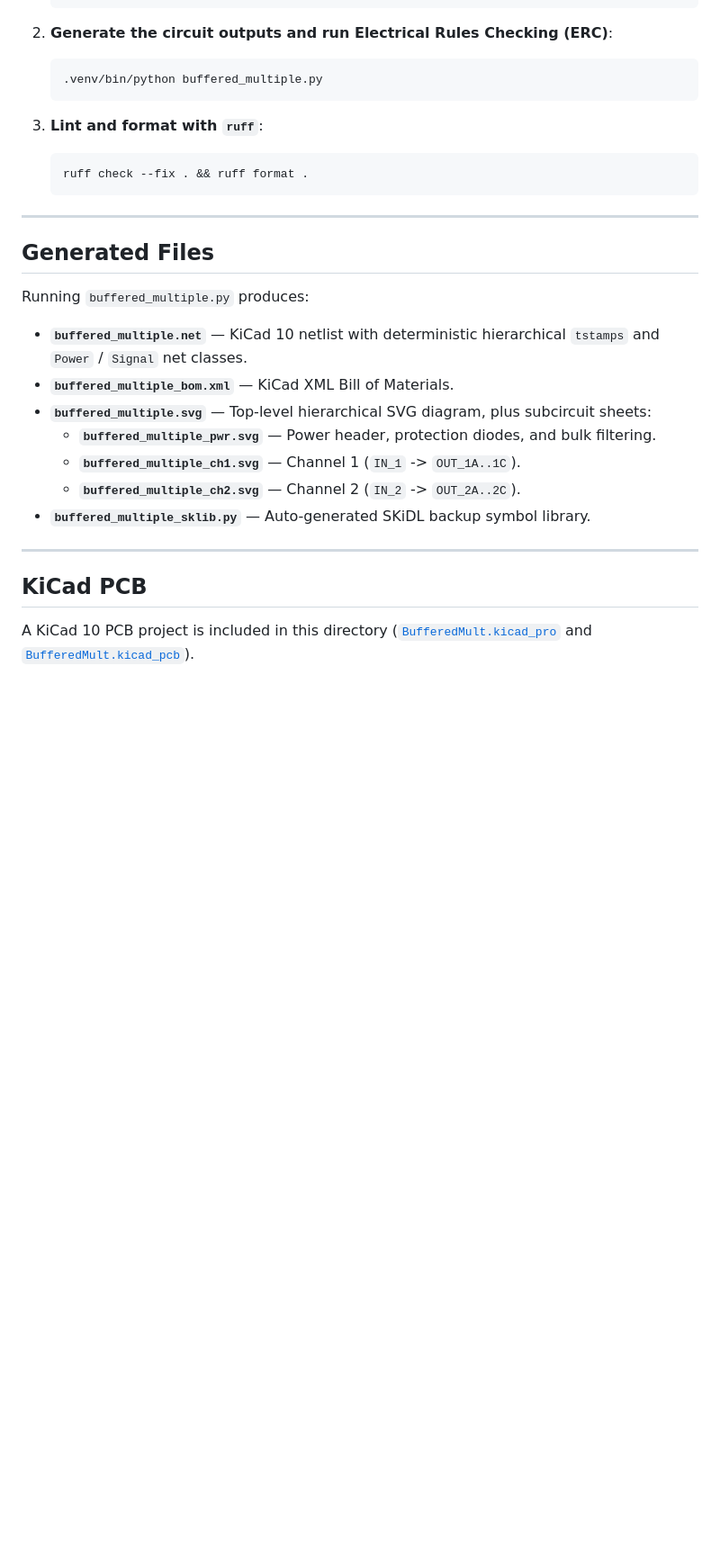
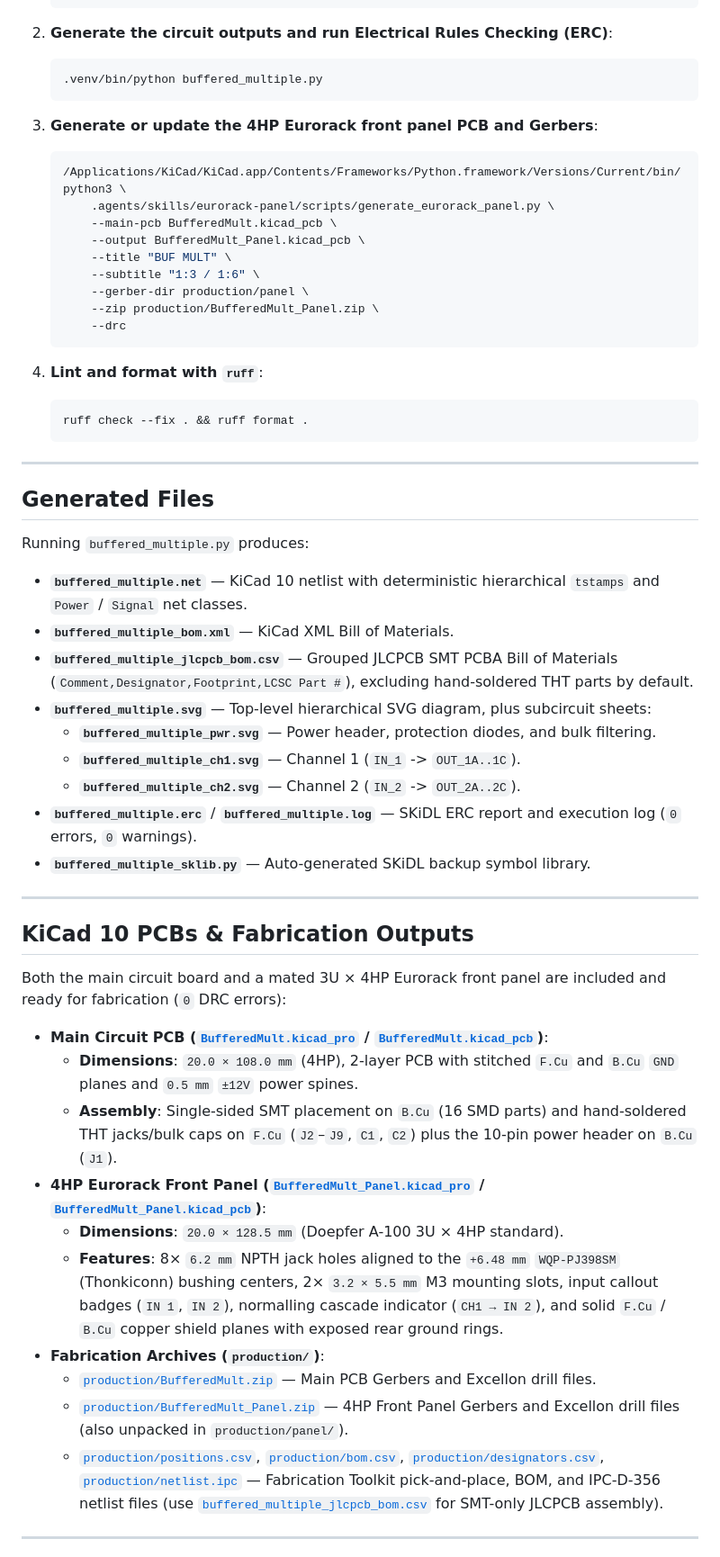
Before and after one commit to domesticmouse/BufferedMult-SKiDL, a Markdown page: README.md, the part around one of its changes. Shown at 90% size. Drawn GitHub-style; blank space fills up the shorter version.

````diff
--- a/README.md
+++ b/README.md
@@ -80,7 +82,20 @@ flowchart LR
    .venv/bin/python buffered_multiple.py
    ```
 
-3. **Lint and format with `ruff`**:
+3. **Generate or update the 4HP Eurorack front panel PCB and Gerbers**:
+   ```bash
+   /Applications/KiCad/KiCad.app/Contents/Frameworks/Python.framework/Versions/Current/bin/python3 \
+       .agents/skills/eurorack-panel/scripts/generate_eurorack_panel.py \
+       --main-pcb BufferedMult.kicad_pcb \
+       --output BufferedMult_Panel.kicad_pcb \
+       --title "BUF MULT" \
+       --subtitle "1:3 / 1:6" \
+       --gerber-dir production/panel \
+       --zip production/BufferedMult_Panel.zip \
+       --drc
+   ```
+
+4. **Lint and format with `ruff`**:
    ```bash
    ruff check --fix . && ruff format .
    ```
@@ -93,14 +108,30 @@ Running `buffered_multiple.py` produces:
 
 - **`buffered_multiple.net`** — KiCad 10 netlist with deterministic hierarchical `tstamps` and `Power` / `Signal` net classes.
 - **`buffered_multiple_bom.xml`** — KiCad XML Bill of Materials.
+- **`buffered_multiple_jlcpcb_bom.csv`** — Grouped JLCPCB SMT PCBA Bill of Materials (`Comment,Designator,Footprint,LCSC Part #`), excluding hand-soldered THT parts by default.
 - **`buffered_multiple.svg`** — Top-level hierarchical SVG diagram, plus subcircuit sheets:
   - **`buffered_multiple_pwr.svg`** — Power header, protection diodes, and bulk filtering.
   - **`buffered_multiple_ch1.svg`** — Channel 1 (`IN_1` -> `OUT_1A..1C`).
   - **`buffered_multiple_ch2.svg`** — Channel 2 (`IN_2` -> `OUT_2A..2C`).
+- **`buffered_multiple.erc`** / **`buffered_multiple.log`** — SKiDL ERC report and execution log (`0` errors, `0` warnings).
 - **`buffered_multiple_sklib.py`** — Auto-generated SKiDL backup symbol library.
 
 ---
 
-## KiCad PCB
+## KiCad 10 PCBs & Fabrication Outputs
 
-A KiCad 10 PCB project is included in this directory ([`BufferedMult.kicad_pro`](BufferedMult.kicad_pro) and [`BufferedMult.kicad_pcb`](BufferedMult.kicad_pcb)).
+Both the main circuit board and a mated 3U × 4HP Eurorack front panel are included and ready for fabrication (`0` DRC errors):
+
+- **Main Circuit PCB ([`BufferedMult.kicad_pro`](BufferedMult.kicad_pro) / [`BufferedMult.kicad_pcb`](BufferedMult.kicad_pcb))**:
+  - **Dimensions**: `20.0 × 108.0 mm` (4HP), 2-layer PCB with stitched `F.Cu` and `B.Cu` `GND` planes and `0.5 mm` `±12V` power spines.
+  - **Assembly**: Single-sided SMT placement on `B.Cu` (16 SMD parts) and hand-soldered THT jacks/bulk caps on `F.Cu` (`J2`–`J9`, `C1`, `C2`) plus the 10-pin power header on `B.Cu` (`J1`).
+- **4HP Eurorack Front Panel ([`BufferedMult_Panel.kicad_pro`](BufferedMult_Panel.kicad_pro) / [`BufferedMult_Panel.kicad_pcb`](BufferedMult_Panel.kicad_pcb))**:
+  - **Dimensions**: `20.0 × 128.5 mm` (Doepfer A-100 3U × 4HP standard).
+  - **Features**: 8× `6.2 mm` NPTH jack holes aligned to the `+6.48 mm` `WQP-PJ398SM` (Thonkiconn) bushing centers, 2× `3.2 × 5.5 mm` M3 mounting slots, input callout badges (`IN 1`, `IN 2`), normalling cascade indicator (`CH1 → IN 2`), and solid `F.Cu` / `B.Cu` copper shield planes with exposed rear ground rings.
+- **Fabrication Archives (`production/`)**:
+  - [`production/BufferedMult.zip`](production/BufferedMult.zip) — Main PCB Gerbers and Excellon drill files.
+  - [`production/BufferedMult_Panel.zip`](production/BufferedMult_Panel.zip) — 4HP Front Panel Gerbers and Excellon drill files (also unpacked in `production/panel/`).
+  - [`production/positions.csv`](production/positions.csv), [`production/bom.csv`](production/bom.csv), [`production/designators.csv`](production/designators.csv), [`production/netlist.ipc`](production/netlist.ipc) — Fabrication Toolkit pick-and-place, BOM, and IPC-D-356 netlist files (use [`buffered_multiple_jlcpcb_bom.csv`](buffered_multiple_jlcpcb_bom.csv) for SMT-only JLCPCB assembly).
+
+---
+
````
Also changed, not shown: other parts of README.md (+17 -10 lines).
